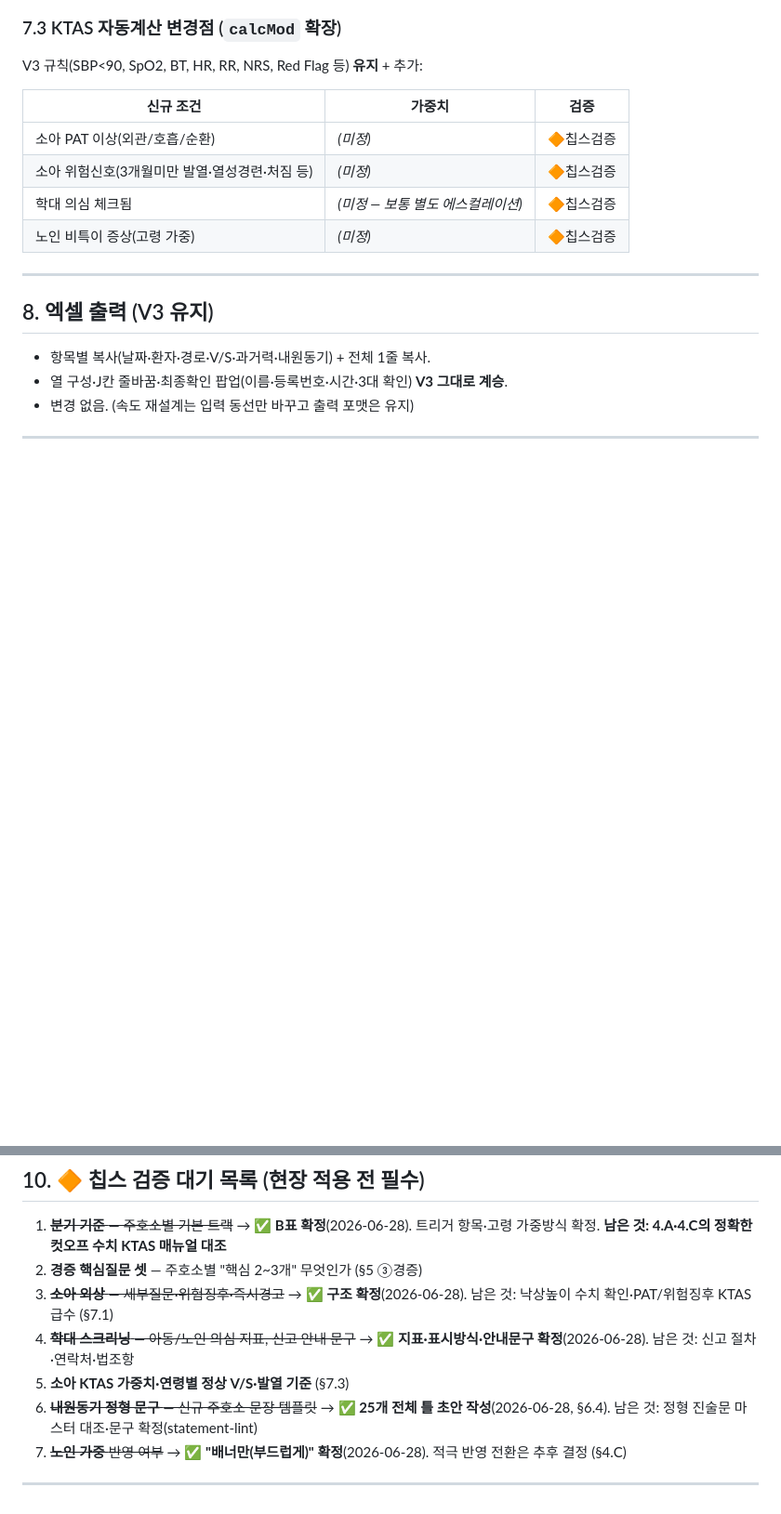
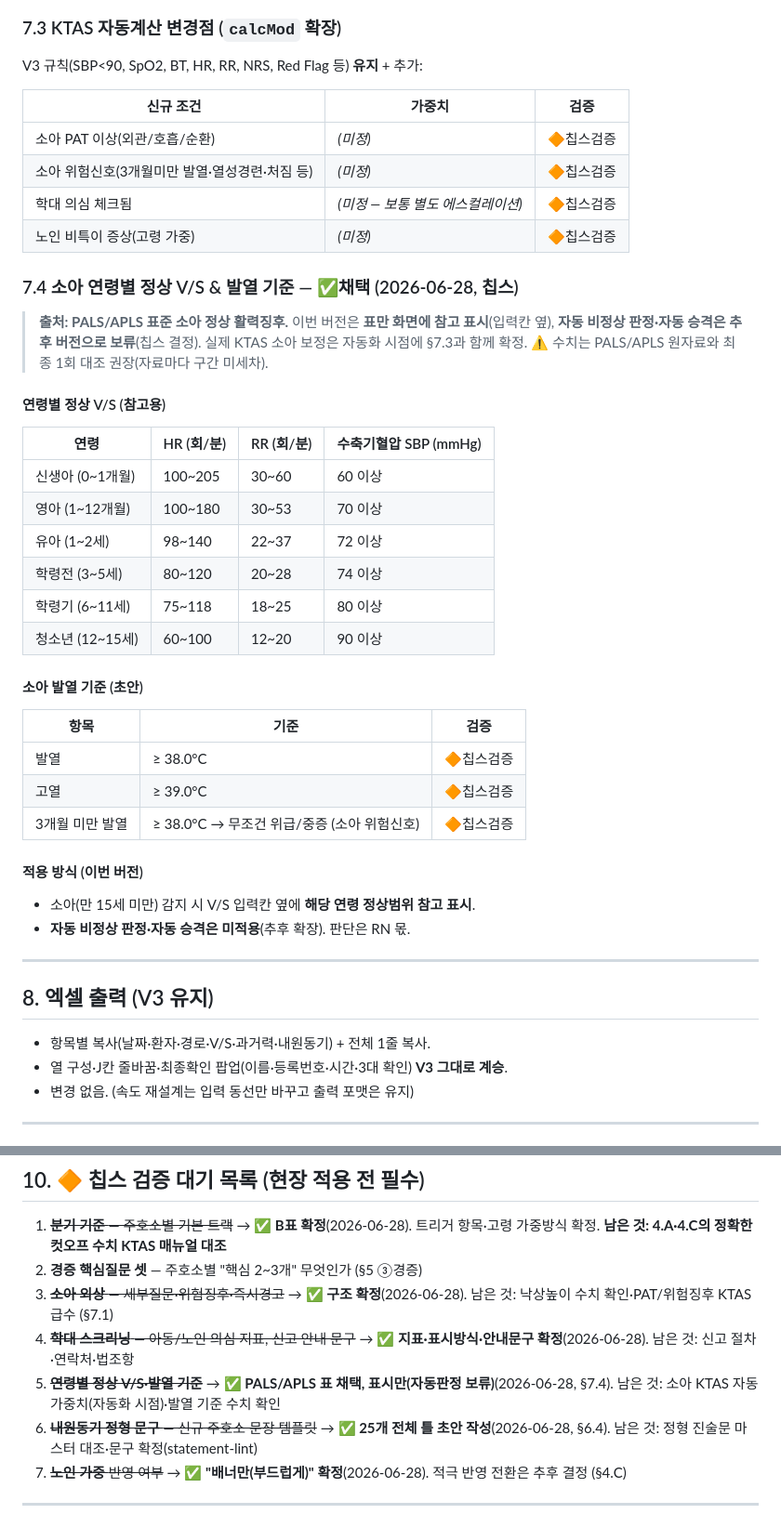
Before and after one commit to chipsjr0614/NFH_New, a Markdown page: 3_서비스/트리야지/트리야지_재설계_요구사항_260628.md, 2 parts joined by grey strips. Shown at 93% size. GitHub-like rendering; blank space fills up the shorter version.

Commit message:
트리야지 재설계: 소아 연령별 V/S 채택(§7.4, PALS/APLS)
- 연령별 정상 V/S 표 6구간 + 소아 발열 기준
- 이번 버전은 참고 표시만, 자동 비정상판정·승격은 추후 보류
- 수치 PALS/APLS 원자료 최종대조 권장

Co-Authored-By: Claude Opus 4.8 <noreply@anthropic.com>

```diff
--- a/3_서비스/트리야지/트리야지_재설계_요구사항_260628.md
+++ b/3_서비스/트리야지/트리야지_재설계_요구사항_260628.md
@@ -447,6 +447,34 @@ V3 규칙(SBP<90, SpO2, BT, HR, RR, NRS, Red Flag 등) **유지** + 추가:
 | 학대 의심 체크됨 | _(미정 — 보통 별도 에스컬레이션)_ | 🔶칩스검증 |
 | 노인 비특이 증상(고령 가중) | _(미정)_ | 🔶칩스검증 |
 
+### 7.4 소아 연령별 정상 V/S & 발열 기준 — ✅채택 (2026-06-28, 칩스)
+
+> **출처: PALS/APLS 표준 소아 정상 활력징후.** 이번 버전은 **표만 화면에 참고 표시**(입력칸 옆), **자동 비정상 판정·자동 승격은 추후 버전으로 보류**(칩스 결정). 실제 KTAS 소아 보정은 자동화 시점에 §7.3과 함께 확정.
+> ⚠️ 수치는 PALS/APLS 원자료와 최종 1회 대조 권장(자료마다 구간 미세차).
+
+#### 연령별 정상 V/S (참고용)
+
+| 연령 | HR (회/분) | RR (회/분) | 수축기혈압 SBP (mmHg) |
+|------|-----------|-----------|----------------------|
+| 신생아 (0~1개월) | 100~205 | 30~60 | 60 이상 |
+| 영아 (1~12개월) | 100~180 | 30~53 | 70 이상 |
+| 유아 (1~2세) | 98~140 | 22~37 | 72 이상 |
+| 학령전 (3~5세) | 80~120 | 20~28 | 74 이상 |
+| 학령기 (6~11세) | 75~118 | 18~25 | 80 이상 |
+| 청소년 (12~15세) | 60~100 | 12~20 | 90 이상 |
+
+#### 소아 발열 기준 (초안)
+
+| 항목 | 기준 | 검증 |
+|------|------|------|
+| 발열 | ≥ 38.0°C | 🔶칩스검증 |
+| 고열 | ≥ 39.0°C | 🔶칩스검증 |
+| 3개월 미만 발열 | ≥ 38.0°C → 무조건 위급/중증 (소아 위험신호) | 🔶칩스검증 |
+
+#### 적용 방식 (이번 버전)
+- 소아(만 15세 미만) 감지 시 V/S 입력칸 옆에 **해당 연령 정상범위 참고 표시**.
+- **자동 비정상 판정·자동 승격은 미적용**(추후 확장). 판단은 RN 몫.
+
 ---
 
 ## 8. 엑셀 출력 (V3 유지)
@@ -476,7 +504,7 @@ V3 규칙(SBP<90, SpO2, BT, HR, RR, NRS, Red Flag 등) **유지** + 추가:
 2. **경증 핵심질문 셋** — 주호소별 "핵심 2~3개" 무엇인가 (§5 ③경증)
 3. ~~**소아 외상** — 세부질문·위험징후·즉시경고~~ → **✅ 구조 확정**(2026-06-28). 남은 것: 낙상높이 수치 확인·PAT/위험징후 KTAS 급수 (§7.1)
 4. ~~**학대 스크리닝** — 아동/노인 의심 지표, 신고 안내 문구~~ → **✅ 지표·표시방식·안내문구 확정**(2026-06-28). 남은 것: 신고 절차·연락처·법조항
-5. **소아 KTAS 가중치·연령별 정상 V/S·발열 기준** (§7.3)
+5. ~~**연령별 정상 V/S·발열 기준**~~ → **✅ PALS/APLS 표 채택, 표시만(자동판정 보류)**(2026-06-28, §7.4). 남은 것: 소아 KTAS 자동 가중치(자동화 시점)·발열 기준 수치 확인
 6. ~~**내원동기 정형 문구** — 신규 주호소 문장 템플릿~~ → **✅ 25개 전체 틀 초안 작성**(2026-06-28, §6.4). 남은 것: 정형 진술문 마스터 대조·문구 확정(statement-lint)
 7. ~~**노인 가중** 반영 여부~~ → **✅ "배너만(부드럽게)" 확정**(2026-06-28). 적극 반영 전환은 추후 결정 (§4.C)
 
```
